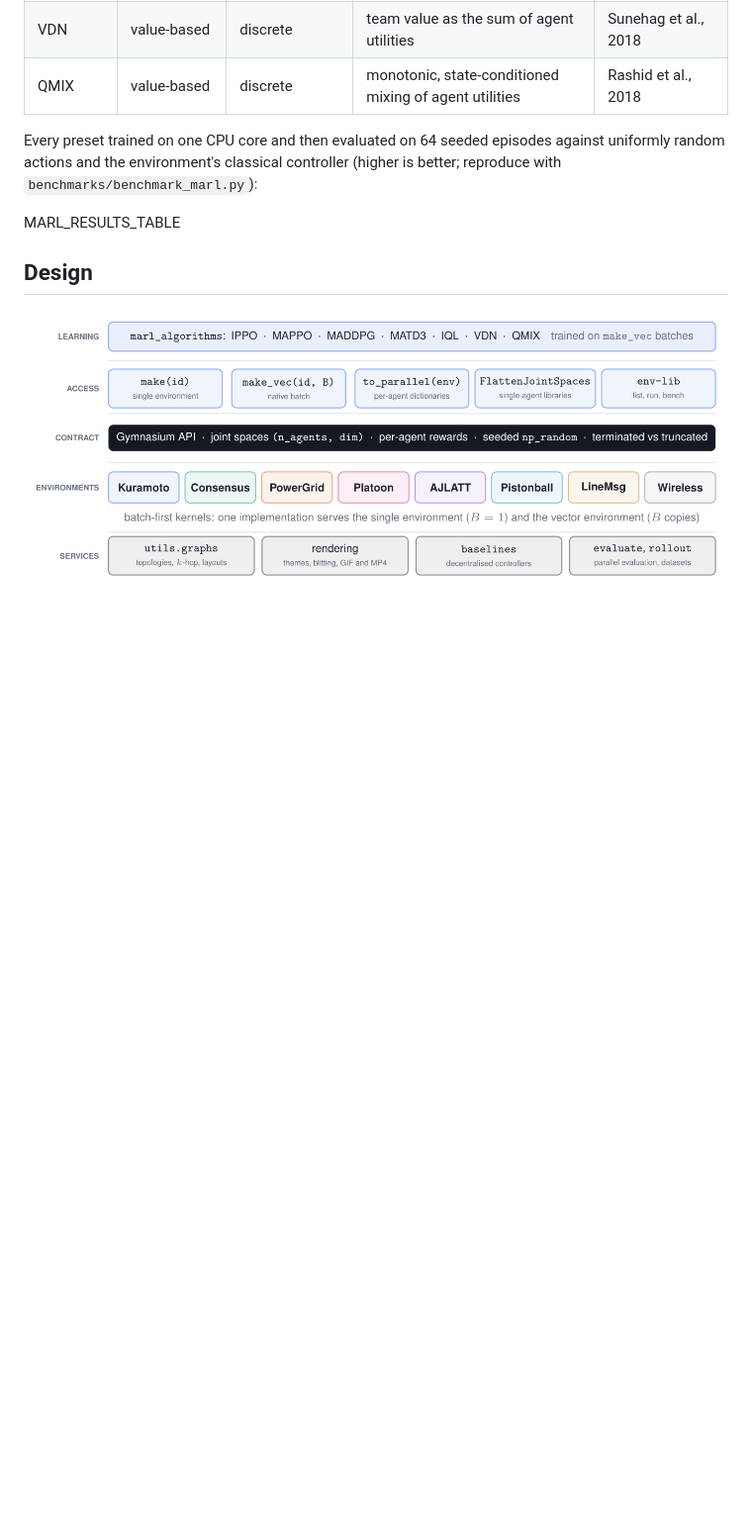
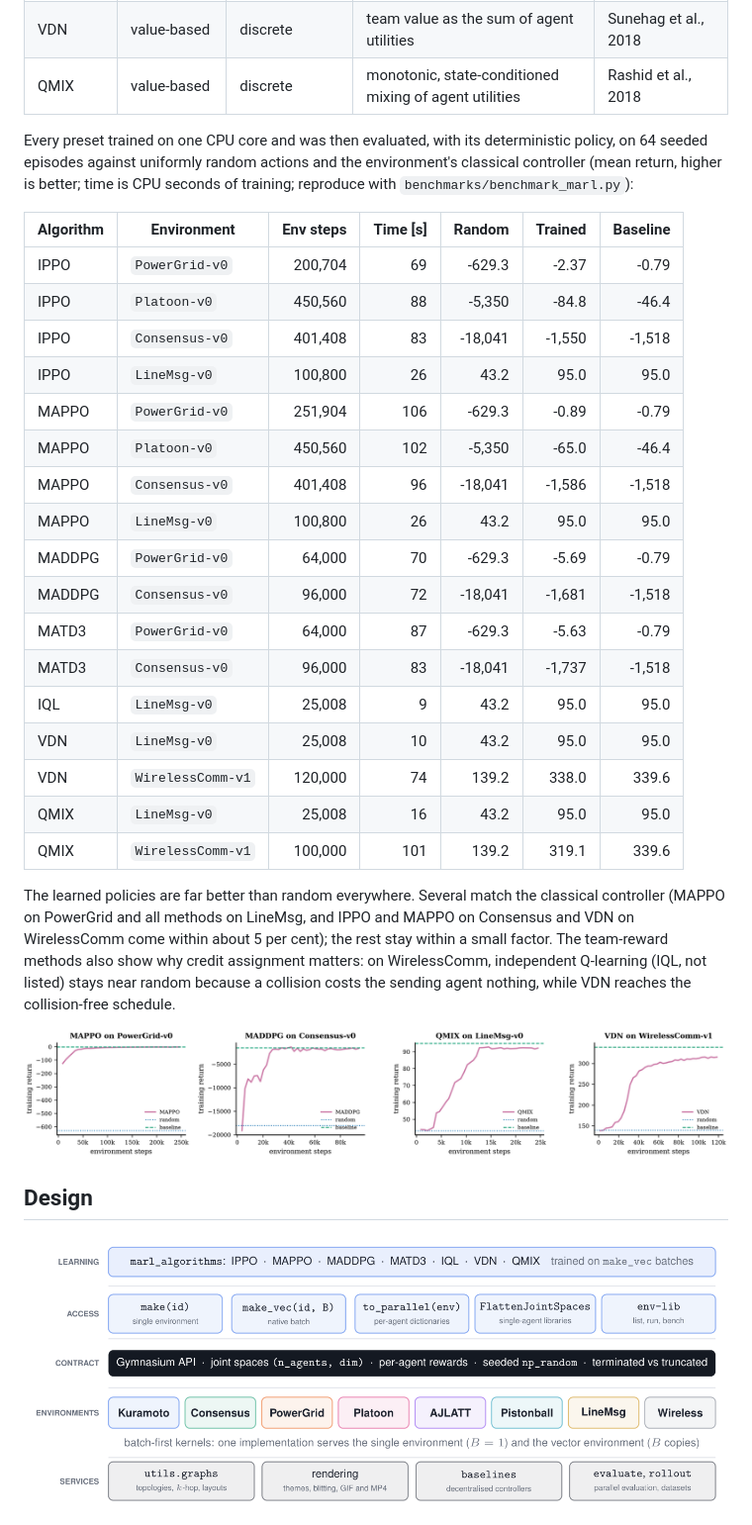
Before and after one commit to EricDMW/My_Tool_Box, a Markdown page: README.md, the part around the change. Shown at 99% size. Rendered like a GitHub page; pictures changed too: docs/images/marl_training.png (added); blank space fills up the shorter version.

```diff
--- a/README.md
+++ b/README.md
@@ -194,11 +194,42 @@ through `env_lib.evaluate`.
 | VDN | value-based | discrete | team value as the sum of agent utilities | Sunehag et al., 2018 |
 | QMIX | value-based | discrete | monotonic, state-conditioned mixing of agent utilities | Rashid et al., 2018 |
 
-Every preset trained on one CPU core and then evaluated on 64 seeded episodes
-against uniformly random actions and the environment's classical controller
-(higher is better; reproduce with `benchmarks/benchmark_marl.py`):
+Every preset trained on one CPU core and was then evaluated, with its
+deterministic policy, on 64 seeded episodes against uniformly random actions
+and the environment's classical controller (mean return, higher is better;
+time is CPU seconds of training; reproduce with `benchmarks/benchmark_marl.py`):
 
-MARL_RESULTS_TABLE
+| Algorithm | Environment | Env steps | Time [s] | Random | Trained | Baseline |
+|---|---|---:|---:|---:|---:|---:|
+| IPPO | `PowerGrid-v0` | 200,704 | 69 | -629.3 | -2.37 | -0.79 |
+| IPPO | `Platoon-v0` | 450,560 | 88 | -5,350 | -84.8 | -46.4 |
+| IPPO | `Consensus-v0` | 401,408 | 83 | -18,041 | -1,550 | -1,518 |
+| IPPO | `LineMsg-v0` | 100,800 | 26 | 43.2 | 95.0 | 95.0 |
+| MAPPO | `PowerGrid-v0` | 251,904 | 106 | -629.3 | -0.89 | -0.79 |
+| MAPPO | `Platoon-v0` | 450,560 | 102 | -5,350 | -65.0 | -46.4 |
+| MAPPO | `Consensus-v0` | 401,408 | 96 | -18,041 | -1,586 | -1,518 |
+| MAPPO | `LineMsg-v0` | 100,800 | 26 | 43.2 | 95.0 | 95.0 |
+| MADDPG | `PowerGrid-v0` | 64,000 | 70 | -629.3 | -5.69 | -0.79 |
+| MADDPG | `Consensus-v0` | 96,000 | 72 | -18,041 | -1,681 | -1,518 |
+| MATD3 | `PowerGrid-v0` | 64,000 | 87 | -629.3 | -5.63 | -0.79 |
+| MATD3 | `Consensus-v0` | 96,000 | 83 | -18,041 | -1,737 | -1,518 |
+| IQL | `LineMsg-v0` | 25,008 | 9 | 43.2 | 95.0 | 95.0 |
+| VDN | `LineMsg-v0` | 25,008 | 10 | 43.2 | 95.0 | 95.0 |
+| VDN | `WirelessComm-v1` | 120,000 | 74 | 139.2 | 338.0 | 339.6 |
+| QMIX | `LineMsg-v0` | 25,008 | 16 | 43.2 | 95.0 | 95.0 |
+| QMIX | `WirelessComm-v1` | 100,000 | 101 | 139.2 | 319.1 | 339.6 |
+
+The learned policies are far better than random everywhere. Several match the
+classical controller (MAPPO on PowerGrid and all methods on LineMsg, and IPPO
+and MAPPO on Consensus and VDN on WirelessComm come within about 5 per cent);
+the rest stay within a small factor. The team-reward methods also show why
+credit assignment matters: on WirelessComm, independent Q-learning (IQL, not
+listed) stays near random because a collision costs the sending agent nothing,
+while VDN reaches the collision-free schedule.
+
+<p align="center">
+  <img src="docs/images/marl_training.png" width="900" alt="Learning curves of MAPPO, MADDPG, QMIX and VDN">
+</p>
 
 ## Design
 
```
Also changed, not shown: 5 other files.
